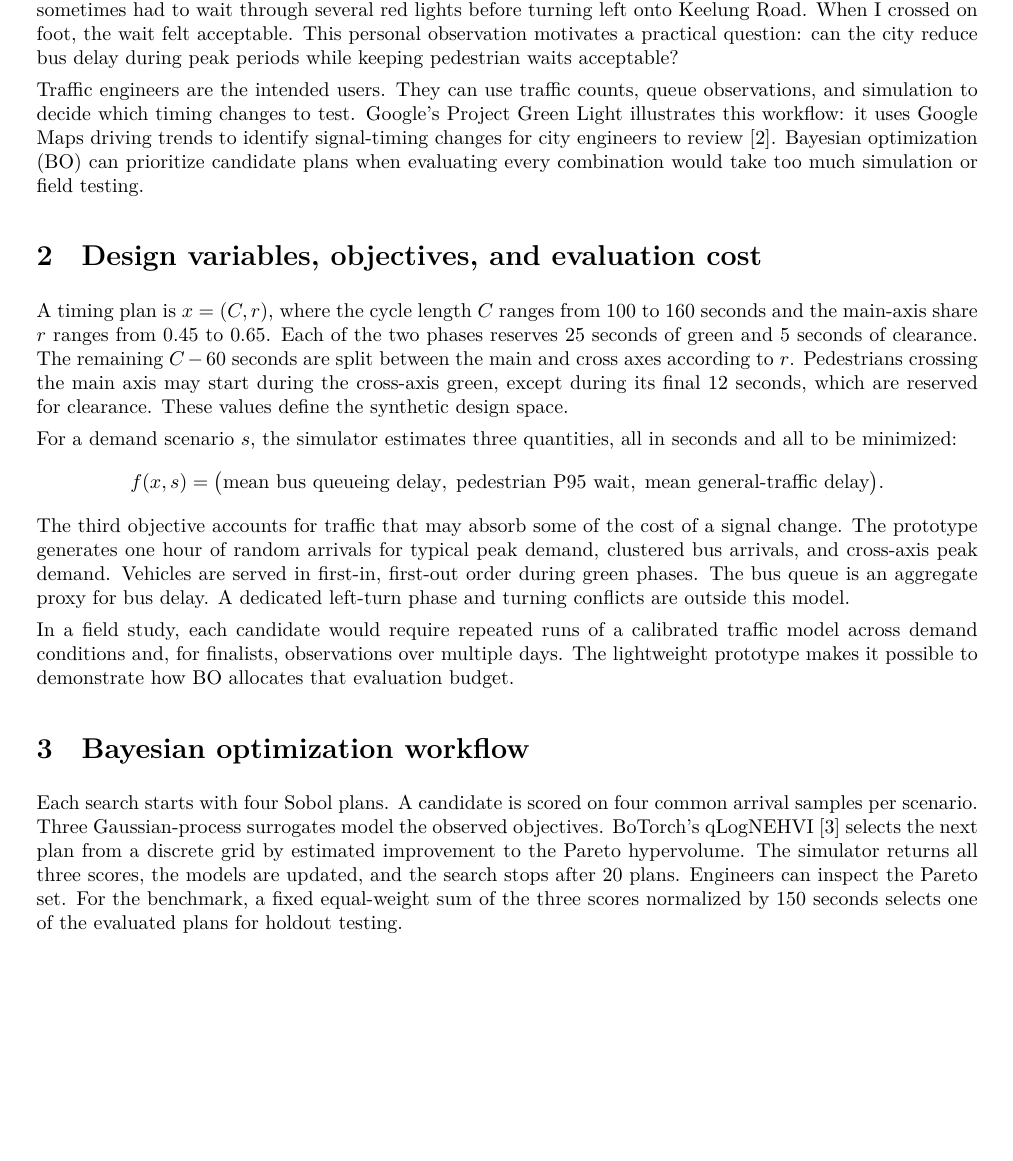
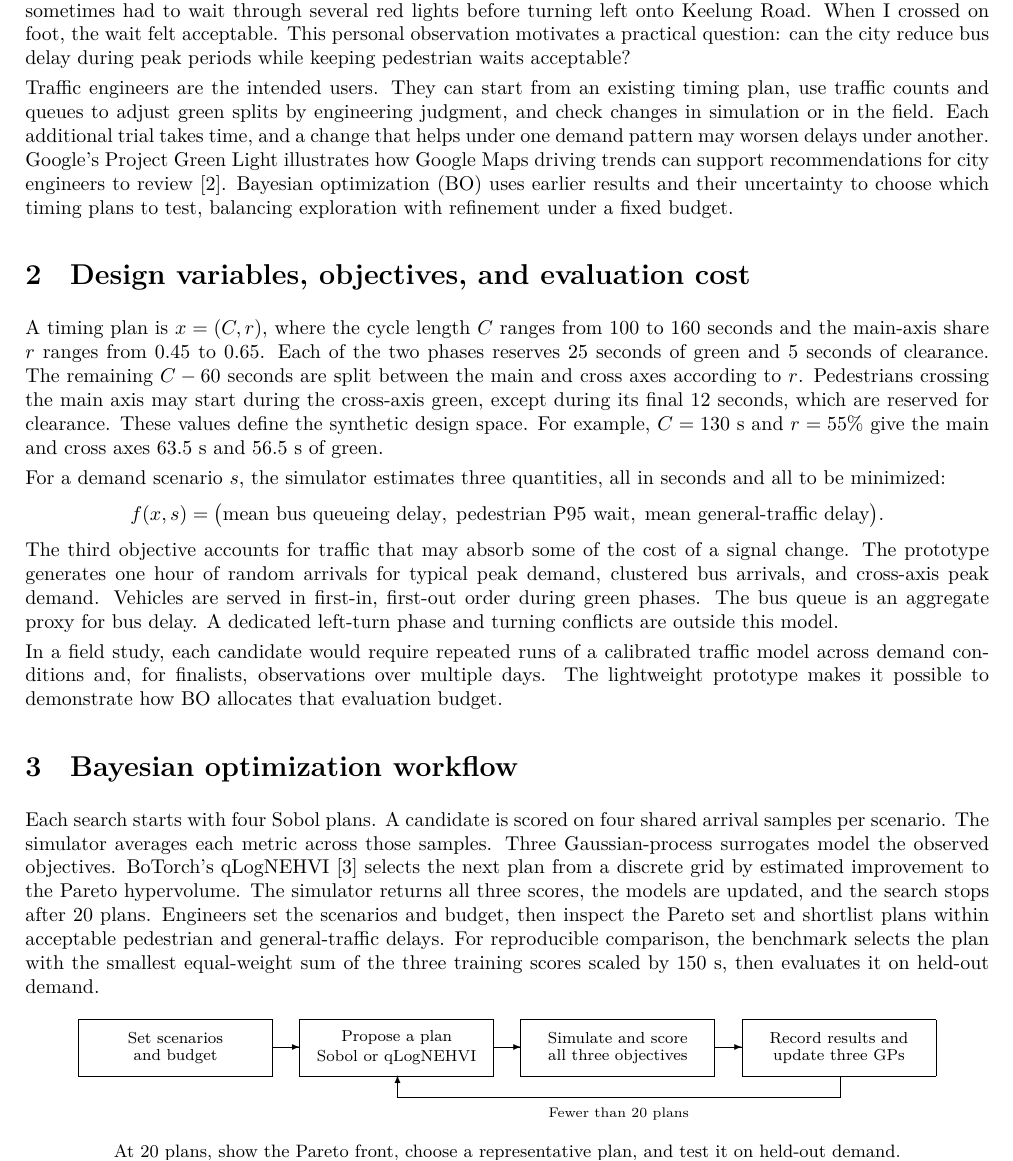
Before and after one commit to tsai0120/gongguan-signal-bo, a LaTeX document (report/Gongguan_BO_Proposal_EN.tex): part of page 1 of 2, cut so that both start at the same text, the shorter picture padded with empty space. Compiled offline with XeLaTeX; a missing font is replaced by an installed copy or a similar font.

Commit message:
Clarify proposal rubric coverage and diagram the BO loop

```diff
--- a/report/Gongguan_BO_Proposal_EN.tex
+++ b/report/Gongguan_BO_Proposal_EN.tex
@@ -1,11 +1,11 @@
 \documentclass[10pt,a4paper]{article}
-\usepackage[margin=22mm]{geometry}
+\usepackage[left=20mm,right=20mm,top=15mm,bottom=15mm]{geometry}
 \usepackage{amsmath,booktabs,graphicx}
 \usepackage{fontspec,xeCJK}
 \IfFontExistsTF{Songti TC}{\setCJKmainfont{Songti TC}}{\setCJKmainfont{Noto Serif CJK TC}}
 \usepackage[hidelinks]{hyperref}
 \setlength{\parindent}{0pt}
-\setlength{\parskip}{4pt}
+\setlength{\parskip}{3pt}
 \title{Robust Multi-Objective Bayesian Optimization\\
 for Signal Timing at Taipei's Gongguan Intersection}
 \author{林采穎 (LIN Tsai-Ying) \quad b13705007}
@@ -24,13 +24,15 @@ onto Keelung Road. When I crossed on foot, the wait felt acceptable. This
 personal observation motivates a practical question: can the city reduce
 bus delay during peak periods while keeping pedestrian waits acceptable?
 
-Traffic engineers are the intended users. They can use traffic counts,
-queue observations, and simulation to decide which timing changes to
-test. Google's Project Green Light illustrates this workflow: it uses
-Google Maps driving trends to identify signal-timing changes for city
-engineers to review \cite{greenlight}. Bayesian optimization (BO) can
-prioritize candidate plans when evaluating every combination would take
-too much simulation or field testing.
+Traffic engineers are the intended users. They can start from an existing
+timing plan, use traffic counts and queues to adjust green splits by
+engineering judgment, and check changes in simulation or in the field.
+Each additional trial takes time, and a change that helps under one demand
+pattern may worsen delays under another. Google's Project Green Light
+illustrates how Google Maps driving trends can support recommendations
+for city engineers to review \cite{greenlight}. Bayesian optimization (BO)
+uses earlier results and their uncertainty to choose which timing plans to
+test, balancing exploration with refinement under a fixed budget.
 
 \section{Design variables, objectives, and evaluation cost}
 
@@ -40,7 +42,8 @@ the two phases reserves 25 seconds of green and 5 seconds of clearance.
 The remaining $C-60$ seconds are split between the main and cross axes
 according to $r$. Pedestrians crossing the main axis may start during
 the cross-axis green, except during its final 12 seconds, which are
-reserved for clearance. These values define the synthetic design space.
+reserved for clearance. These values define the synthetic design space. For example, $C=130$ s and
+$r=55\%$ give the main and cross axes 63.5 s and 56.5 s of green.
 
 For a demand scenario $s$, the simulator estimates three quantities,
 all in seconds and all to be minimized:
@@ -64,13 +67,36 @@ possible to demonstrate how BO allocates that evaluation budget.
 \section{Bayesian optimization workflow}
 
 Each search starts with four Sobol plans. A candidate is scored on
-four common arrival samples per scenario. Three Gaussian-process
+four shared arrival samples per scenario. The simulator averages each
+metric across those samples. Three Gaussian-process
 surrogates model the observed objectives. BoTorch's qLogNEHVI
 \cite{botorch} selects the next plan from a discrete grid by estimated
 improvement to the Pareto hypervolume. The simulator returns all three
 scores, the models are updated, and the search stops after 20 plans.
-Engineers can inspect the Pareto set. For the benchmark, a fixed
-equal-weight sum of the three scores normalized by 150 seconds selects one of the evaluated plans for holdout testing.
+Engineers set the scenarios and budget, then inspect the Pareto set and
+shortlist plans within acceptable pedestrian and general-traffic delays.
+For reproducible comparison, the benchmark selects the plan with the
+smallest equal-weight sum of the three training scores scaled by 150 s,
+then evaluates it on held-out demand.
+
+\begin{center}
+\setlength{\unitlength}{1pt}
+\begin{picture}(430,58)
+\put(0,27){\framebox(97,28){\footnotesize\shortstack{Set scenarios\\and budget}}}
+\put(111,27){\framebox(97,28){\footnotesize\shortstack{Propose a plan\\Sobol or qLogNEHVI}}}
+\put(222,27){\framebox(97,28){\footnotesize\shortstack{Simulate and score\\all three objectives}}}
+\put(333,27){\framebox(97,28){\footnotesize\shortstack{Record results and\\update three GPs}}}
+\put(97,41){\vector(1,0){14}}
+\put(208,41){\vector(1,0){14}}
+\put(319,41){\vector(1,0){14}}
+\put(382,27){\line(0,-1){11}}
+\put(382,16){\line(-1,0){222}}
+\put(160,16){\vector(0,1){11}}
+\put(160,3){\makebox(222,10){\scriptsize Fewer than 20 plans}}
+\end{picture}
+
+\small At 20 plans, show the Pareto front, choose a representative plan, and test it on held-out demand.
+\end{center}
 
 \newpage
 \section{Why optimize across demand scenarios?}
```
Also changed, not shown: report/Gongguan_BO_Proposal_ZH.tex (+27 -8 lines), report/Gongguan_BO_Proposal_EN.pdf, report/Gongguan_BO_Proposal_ZH.pdf, report/Gongguan_BO_Proposal_EN.tex (9 more changed lines).
